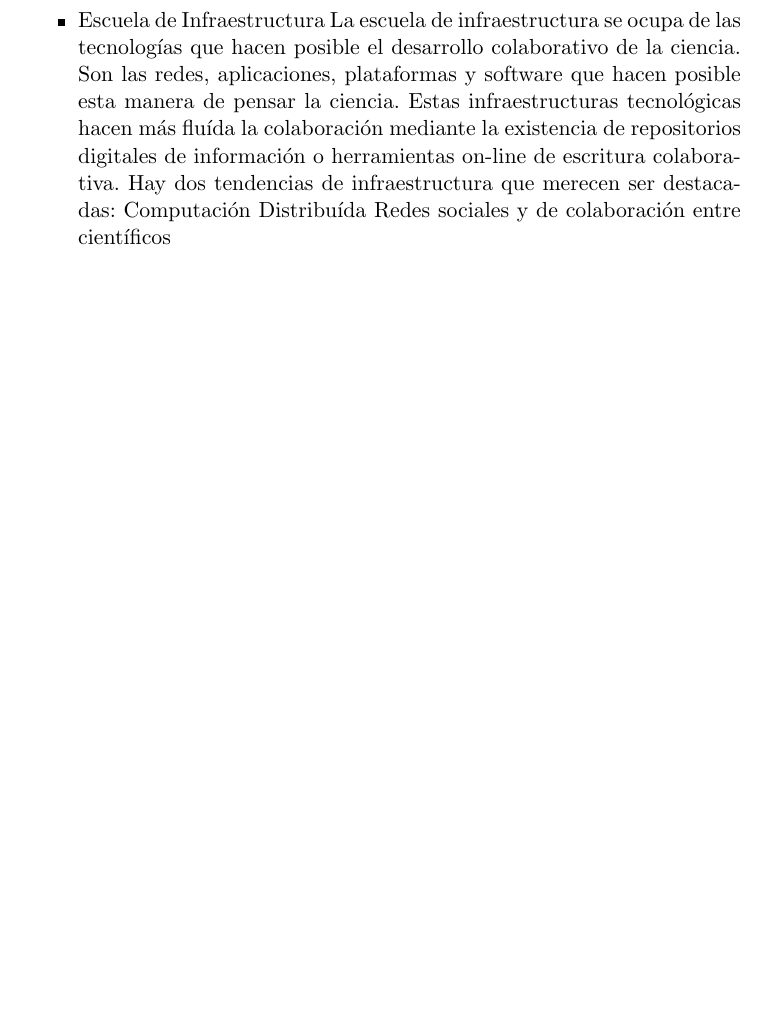
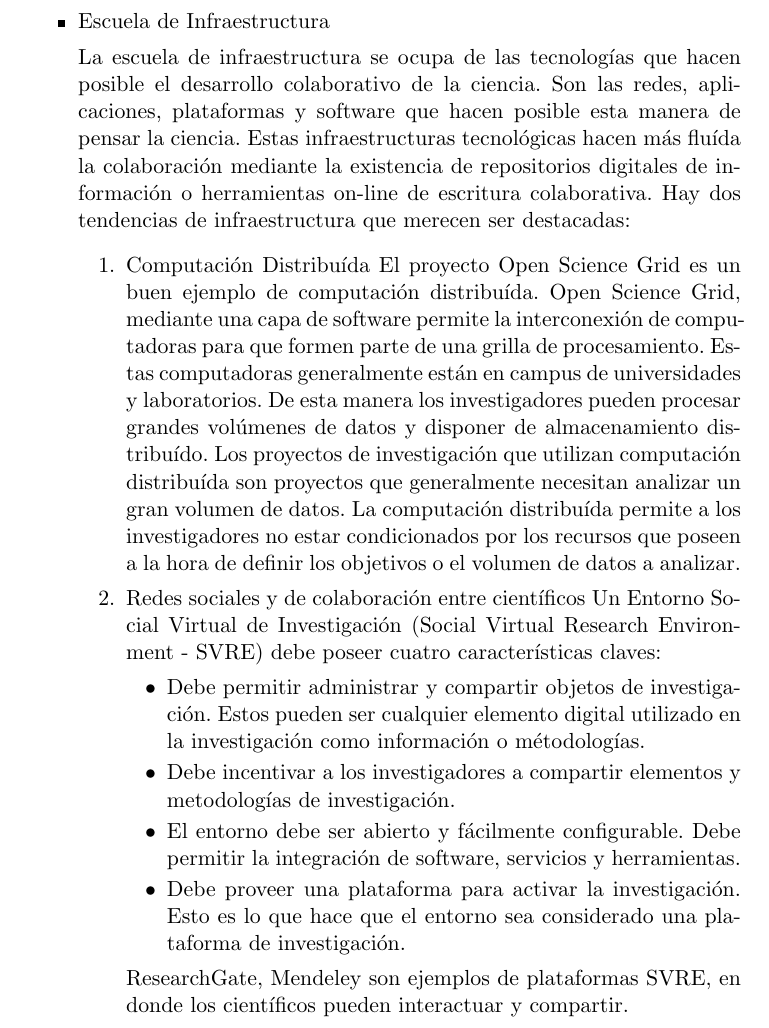
Before and after one commit to Lilauth/tesis, a LaTeX thesis (tesis.tex, which reads 01-marco/marco.tex): part of page 12 of 20 before the commit and part of page 12 of 21 after it, cut so that both start at the same text, the shorter picture padded with empty space. Compiled offline with pdfLaTeX.

Commit message:
avance en el marco

```diff
--- a/01-marco/marco.tex
+++ b/01-marco/marco.tex
@@ -27,13 +27,27 @@ Volviendo a la terminología, desde el punto de vista del libro 'Opening Science
 		El Acceso Abierto a las publicaciones científicas se plantea desde un punto de vista político, como un derecho de los humanos de poder acceder al conocimiento. Los países de bajos recursos tienen más dificultades para acceder a material de investigación y esta es otra traba para su posible desarrollo. El acceso al material de investigaciones debe ser de libre acceso sobre todo en investigaciones financiadas por el estado mediante el pago de impuestos de los ciudadanos. De esta manera se evita que los ciudadanos paguen dos veces por un recurso (mediante el pago de impuestos y para acceder al material).
 
 	\end{itemize}
-	\item {Escuela Pragmática}
+	\item{Escuela Pragmática}
+
 	La escuela pragmática se concentra en lograr que el proceso de investigación sea más eficiente. Considera a la investigación científica como un proceso que puede ser optimizado modularizando, abriendo la ``cadena de producción'', incorporando conocimiento externo, permitiendo la colaboración a través de internet. Con las herramientas disponibles en la web el proceso de investigación puede desarrollarse de forma colaborativa, haciendo uso de la inteligencia colectiva. Los problemas que se investigan fueron haciéndose más complejos con el paso del tiempo, y se requiere un esfuerzo conjunto para obtener resultados. Otros beneficios son la mejora en la productividad y la inclusión de conocimiento externo, que apunta otros puntos de vista.
 
 	\item {Escuela de Infraestructura}
+
 		La escuela de infraestructura se ocupa de las tecnologías que hacen posible el desarrollo colaborativo de la ciencia. Son las redes, aplicaciones, plataformas y software que hacen posible esta manera de pensar la ciencia. Estas infraestructuras tecnológicas hacen más fluída la colaboración mediante la existencia de repositorios digitales de información o herramientas on-line de escritura colaborativa. Hay dos tendencias de infraestructura que merecen ser destacadas:
-		Computación Distribuída
-		Redes sociales y de colaboración entre científicos
+		\begin{enumerate}
+			\item {Computación Distribuída}
+			El proyecto Open Science Grid es un buen ejemplo de computación distribuída. Open Science Grid, mediante una capa de software permite la interconexión de computadoras para que  formen parte de una grilla de procesamiento. Estas computadoras generalmente están en campus de universidades y laboratorios. De esta manera los investigadores pueden procesar grandes volúmenes de datos y disponer de almacenamiento distribuído. Los proyectos de investigación que utilizan computación distribuída son proyectos que generalmente necesitan analizar un gran volumen de datos. La computación distribuída permite a los investigadores no estar condicionados por los recursos que poseen a la hora de definir los objetivos o el volumen de datos a analizar.
+			\item {Redes sociales y de colaboración entre científicos}
+			Un Entorno Social Virtual de Investigación (Social Virtual Research Environment - SVRE) debe poseer cuatro características claves:
+			\begin{itemize}
+				\item Debe permitir administrar y compartir objetos de investigación. Estos pueden ser cualquier elemento digital utilizado en la investigación como información o métodologías.
+				\item Debe incentivar a los investigadores a compartir elementos y metodologías de investigación.
+				\item El entorno debe ser abierto y fácilmente configurable. Debe permitir la integración de software, servicios y herramientas.
+				\item Debe proveer una plataforma para activar la investigación. Esto es lo que hace que el entorno sea considerado una plataforma de investigación.
+			\end{itemize}
+			ResearchGate, Mendeley son ejemplos de plataformas SVRE, en donde los científicos pueden interactuar y compartir.
+		\end{enumerate}
+
 
 \end{itemize}
 
```
